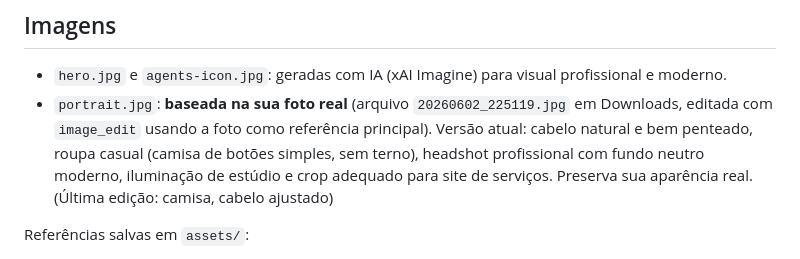
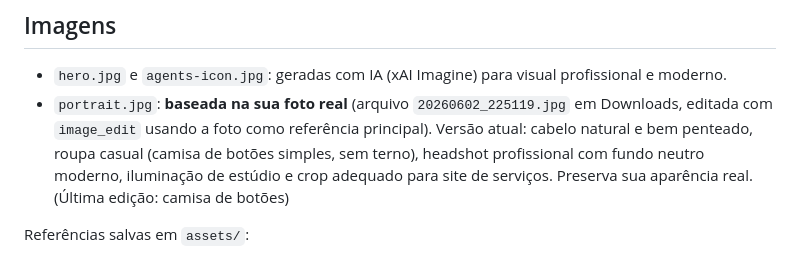
Before and after one commit to ivamartins/code-solutions-site, a Markdown page: README.md, the part around the change. Drawn GitHub-style.

Commit message:
docs: sync portrait description note after camisa update

```diff
--- a/README.md
+++ b/README.md
@@ -42,7 +42,7 @@ Dica de bilingual: o switcher simplesmente alterna `lang` no `<html>` e usa CSS
 ## Imagens
 
 - `hero.jpg` e `agents-icon.jpg`: geradas com IA (xAI Imagine) para visual profissional e moderno.
-- `portrait.jpg`: **baseada na sua foto real** (arquivo `20260602_225119.jpg` em Downloads, editada com `image_edit` usando a foto como referência principal). Versão atual: cabelo natural e bem penteado, roupa casual (camisa de botões simples, sem terno), headshot profissional com fundo neutro moderno, iluminação de estúdio e crop adequado para site de serviços. Preserva sua aparência real. (Última edição: camisa, cabelo ajustado)
+- `portrait.jpg`: **baseada na sua foto real** (arquivo `20260602_225119.jpg` em Downloads, editada com `image_edit` usando a foto como referência principal). Versão atual: cabelo natural e bem penteado, roupa casual (camisa de botões simples, sem terno), headshot profissional com fundo neutro moderno, iluminação de estúdio e crop adequado para site de serviços. Preserva sua aparência real. (Última edição: camisa de botões)
 
 Referências salvas em `assets/`:
 - `user-original-photo.jpg`: sua foto original completa (para referência futura).
```
